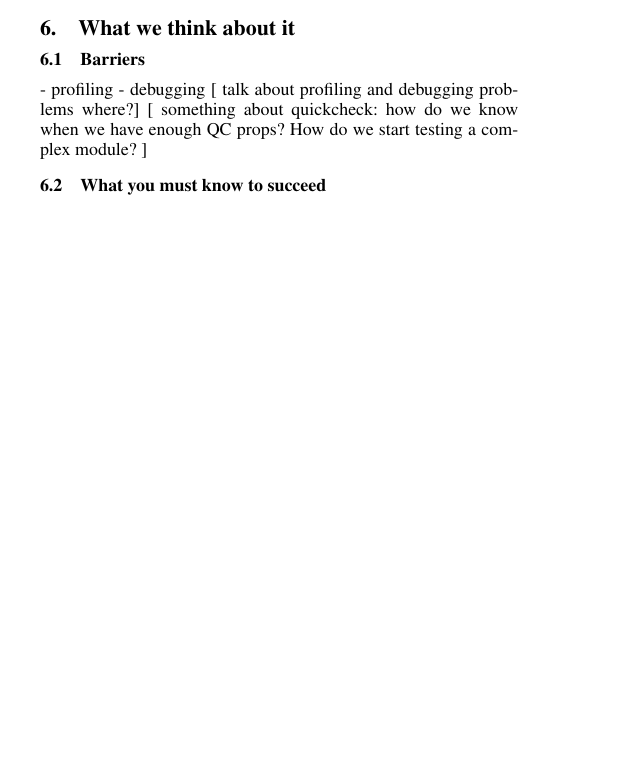
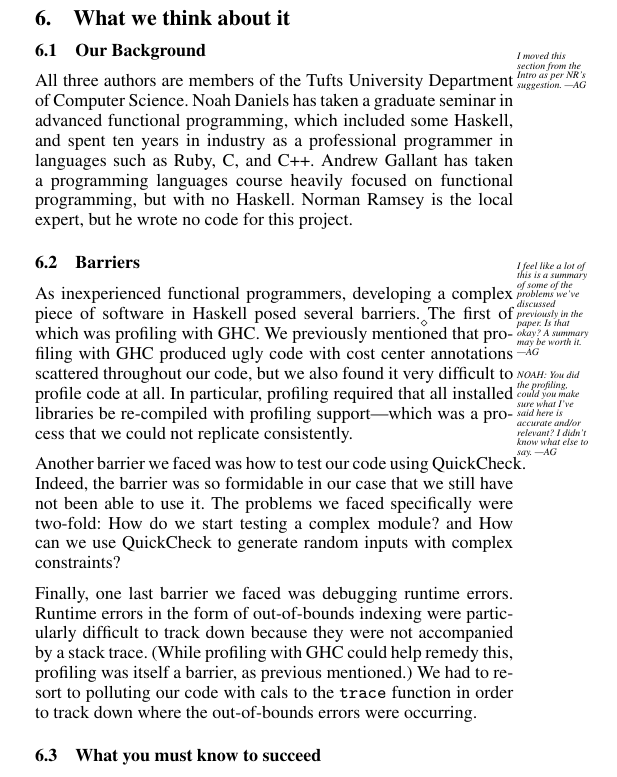
Before and after one commit to ndaniels/MRFy-ICFP, a LaTeX paper (mrfy_experience_report.tex): part of one column of page 5 of 5 before the commit and part of one column of page 5 of 6 after it, cut so that both start at the same text, the shorter picture padded with empty space. Compiled offline with pdfLaTeX; a missing font is replaced by an installed copy or a similar font.

Commit message:
added a barriers section

```diff
--- a/mrfy_experience_report.tex
+++ b/mrfy_experience_report.tex
@@ -849,12 +839,54 @@ implemented most of MRFy in roughly three months of part-time work.
 
 \section{What we think about it}
 
+\subsection{Our Background}
+
+\remark{I moved this section from the Intro as per NR's suggestion. ---AG}
+All three authors are members of the Tufts University Department of Computer
+Science.
+Noah Daniels has taken a graduate seminar in advanced functional
+programming, which included some Haskell, and spent ten years in industry as a
+professional programmer in languages such as Ruby, C, and C++.
+Andrew Gallant has taken a programming languages course heavily focused on
+functional programming, but with no Haskell.
+Norman Ramsey is the local expert, but he wrote no code for this project.
+
 \subsection{Barriers}
+\remark{I feel like a lot of this is a summary of some of the problems we've
+  discussed previously in the paper. Is that okay? A summary may be worth it.
+---AG}
 
-- profiling
-- debugging
- [ talk about profiling and debugging problems where?]
-[ something about quickcheck: how do we know when we have enough QC props? How do we start testing a complex module? ]
+As inexperienced functional programmers, developing a complex piece of
+software in Haskell posed several barriers.
+\remark{NOAH: You did the profiling, could you make sure what I've said here
+is accurate and/or relevant? I didn't know what else to say. ---AG}
+The first of which was profiling with GHC.
+We previously mentioned that profiling with GHC produced ugly code with
+cost center annotations scattered throughout our code, but we also found it
+very difficult to profile code at all.
+In particular, profiling required that all installed libraries be re-compiled
+with profiling support---which was a process that we could not replicate
+consistently.
+
+Another barrier we faced was how to test our code using QuickCheck.
+Indeed, the barrier was so formidable in our case that we still have not been
+able to use it.
+The problems we faced specifically were two-fold: How do we start testing
+a complex module? and How can we use QuickCheck to generate random inputs with
+complex constraints?
+
+Finally, one last barrier we faced was debugging runtime errors.
+Runtime errors in the form of out-of-bounds indexing were particularly
+difficult to track down because they were not accompanied by a stack trace.
+(While profiling with GHC could help remedy this, profiling was itself a
+barrier, as previous mentioned.)
+We had to resort to polluting our code with cals to the \texttt{trace} function
+in order to track down where the out-of-bounds errors were occurring.
+
+% - profiling
+% - debugging
+ % [ talk about profiling and debugging problems where?]
+% [ something about quickcheck: how do we know when we have enough QC props? How do we start testing a complex module? ]
 
 \subsection{What you must know to succeed}
 - Ecosystem is loaded with tools that look promising but either are no longer maintained or are not ready for prime time (Pads, Backtrace)
```
Also changed, not shown: mrfy_experience_report.tex (10 more changed lines).
